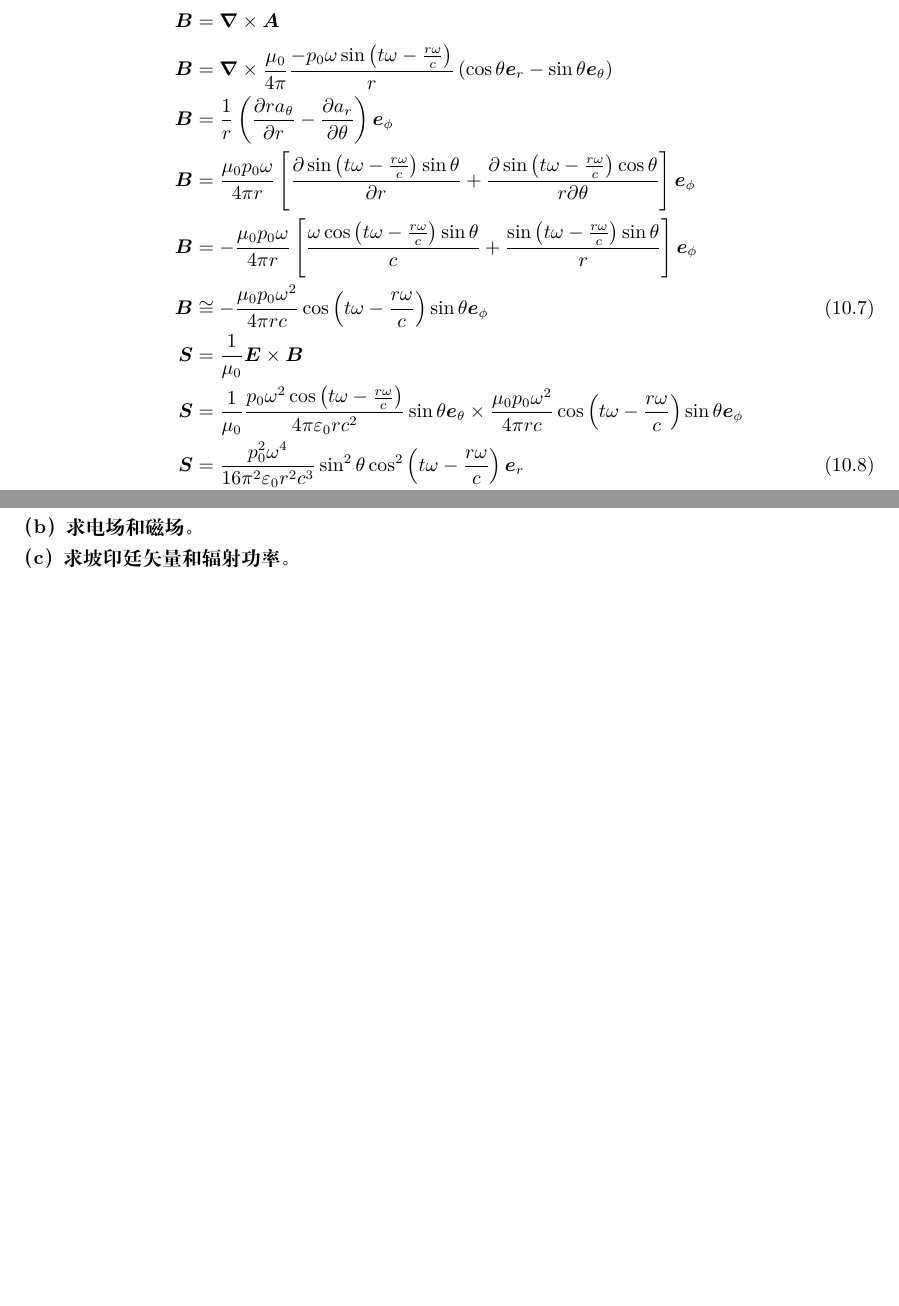
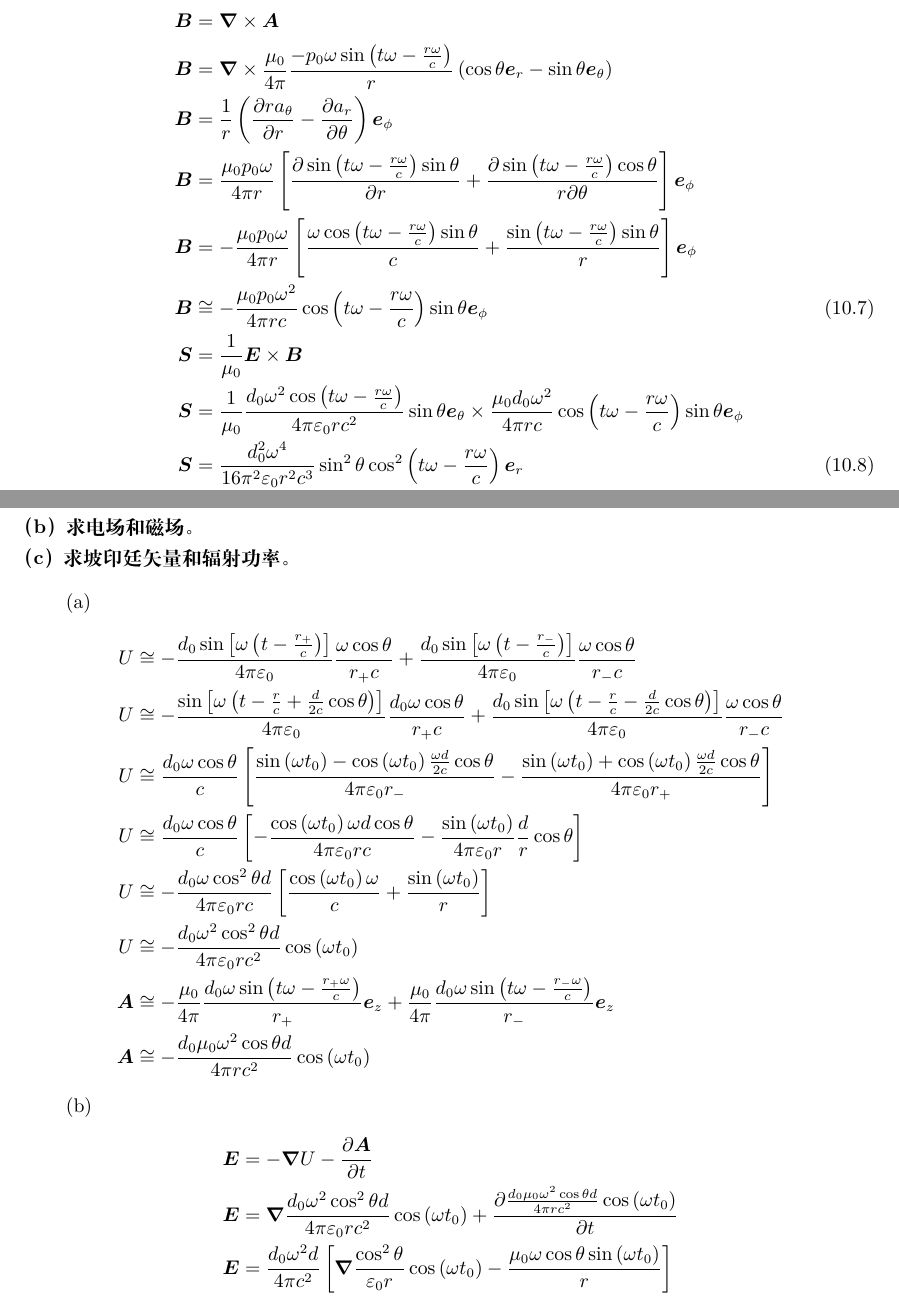
Before and after one commit to chiihc/Learning-notes-on-electrodynamics, a LaTeX document (main.tex, which reads chapters/chap10.tex): two parts of pages 172 and 177 of 177, joined at a grey line, cut so that both start at the same text, the shorter picture padded with empty space. Compiled offline with XeLaTeX.

Commit message:
10.1.7.1

```diff
--- a/chapters/chap10.tex
+++ b/chapters/chap10.tex
@@ -243,7 +243,51 @@ $$n_\pm =\sqrt{r^2\mp rd\cos\theta+\left(d/2\right)^2}$$
     P&=\frac{\mu_0\ddot{\boldsymbol{d}}^2(t_0)}{6\pi c}\\
     P&=\frac{\mu_0\lambda_0^2r^2\omega^4\pi}{6c}
 \end{align*}
-\mysssec{作为一个电四极矩辐射模型，考虑两个相反方向振动的电偶极子，相距为d：\\
+\mysssec{作为一个电四极矩辐射模型，考虑两个相反方向振动的电偶极子，相距为$d$：\\
 （a）求标势和矢势。\\
 （b）求电场和磁场。\\
 （c）求坡印廷矢量和辐射功率。}
+(a)
+\begin{align*}
+    U&\cong-\frac{d_0\sin\left[\omega\left(t-\frac{r_{+}}{c}\right)\right]}{4\pi\varepsilon_0}\frac{
+    \omega \cos\theta}{r_+c}
+    +\frac{d_0\sin\left[\omega\left(t-\frac{r_-}{c}\right)\right]}{4\pi\varepsilon_0}\frac{\omega \cos\theta}{r_-c}\\
+    U&\cong-\frac{\sin\left[\omega\left(t-\frac{r}{c}+\frac{d}{2c}\cos\theta\right)\right]}{4\pi\varepsilon_0}\frac{
+    d_0\omega \cos\theta}{r_+c}
+    +\frac{d_0\sin\left[\omega\left(t-\frac{r}{c}-\frac{d}{2c}\cos\theta\right)\right]}{4\pi\varepsilon_0}\frac{\omega \cos\theta}{r_-c}\\
+    U&\cong\frac{d_0\omega\cos\theta}{c}\left[
+    \frac{\sin\left(\omega t_0\right)
+    -\cos\left(\omega t_0\right)\frac{\omega d}{2c}\cos\theta}{4\pi\varepsilon_0r_-}
+    -\frac{\sin\left(\omega t_0\right)
+    +\cos\left(\omega t_0\right)\frac{\omega d}{2c}\cos\theta}{4\pi\varepsilon_0r_+}\right]\\
+    U&\cong\frac{d_0\omega\cos\theta}{c}\left[
+    -\frac{
+    \cos\left(\omega t_0\right)\omega d\cos\theta}{4\pi\varepsilon_0rc}-
+    \frac{\sin\left(\omega t_0\right)
+    }{4\pi\varepsilon_0r}\frac{d}{r}\cos\theta
+    \right]\\
+    U&\cong-\frac{d_0\omega\cos^2\theta d}{4\pi\varepsilon_0rc}\left[
+    \frac{
+    \cos\left(\omega t_0\right)\omega}{c}+
+    \frac{\sin\left(\omega t_0\right)
+    }{r}
+    \right]\\
+    U&\cong-\frac{d_0\omega^2\cos^2\theta d}{4\pi\varepsilon_0rc^2}
+    \cos\left(\omega t_0\right)\\
+    \boldsymbol{A}&\cong-\frac{\mu_0}{4\pi}\frac{d_0\omega\sin\left(t\omega-\frac{r_+\omega}{c}\right)}{r_+}\boldsymbol{e}_z
+    +\frac{\mu_0}{4\pi}\frac{d_0\omega\sin\left(t\omega-\frac{r_-\omega}{c}\right)}{r_-}\boldsymbol{e}_z\\
+    \boldsymbol{A}&\cong-\frac{d_0\mu_0\omega^2\cos\theta d}{4\pi rc^2}
+    \cos\left(\omega t_0\right)
+\end{align*}
+
+(b)
+\begin{align*}
+    \boldsymbol{E}&=-\boldsymbol{\nabla}U-\frac{\partial \boldsymbol{A}}{\partial t}\\
+    \boldsymbol{E}&=\boldsymbol{\nabla}\frac{d_0\omega^2\cos^2\theta d}{4\pi\varepsilon_0rc^2}
+    \cos\left(\omega t_0\right)+\frac{\partial \frac{d_0\mu_0\omega^2\cos\theta d}{4\pi rc^2}
+    \cos\left(\omega t_0\right)}{\partial t}\\
+    \boldsymbol{E}&=\frac{d_0\omega^2d}{4\pi c^2}\left[\boldsymbol{\nabla}\frac{\cos^2\theta }{\varepsilon_0r}
+    \cos\left(\omega t_0\right)
+    -\frac{\mu_0\omega\cos\theta
+    \sin\left(\omega t_0\right)}{r}\right]\\
+\end{align*}
```
Also changed, not shown: chapters/chap10.tex (10 more changed lines).
